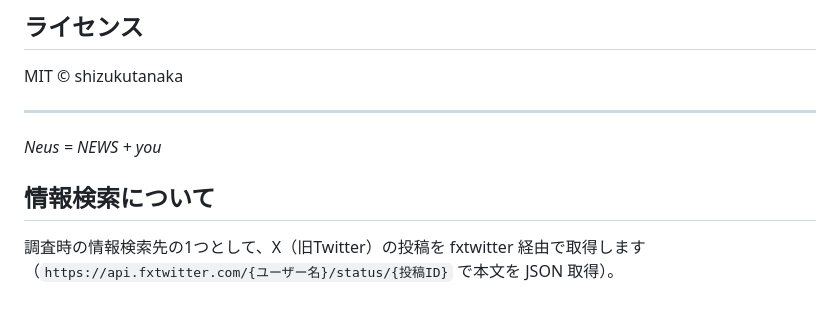
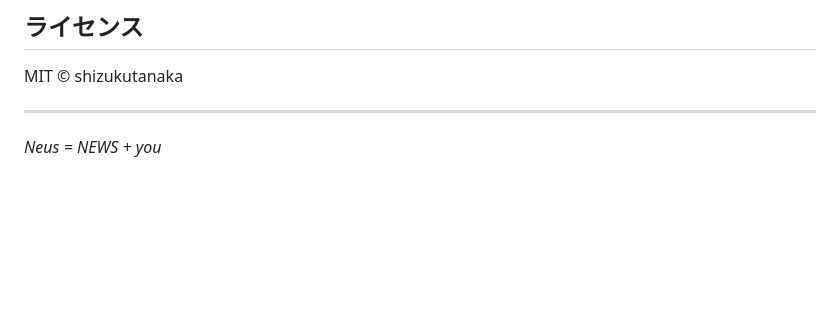
Before and after one commit to shizukutanaka/Neus, a Markdown page: README.md, the part around the change. Drawn GitHub-style; blank space fills up the shorter version.

Commit message:
Revert "Merge pull request #79 from shizukutanaka/docs/add-fxtwitter-source"
This reverts commit 0df212bf28e05919173cb778b314ea314953c104, reversing
changes made to 82ab9181ab5fd45b3e57f01ae22cba2f249541f2.

```diff
--- a/README.md
+++ b/README.md
@@ -295,7 +295,3 @@ MIT © shizukutanaka
 ---
 
 *Neus = NEWS + you*
-
-## 情報検索について
-
-調査時の情報検索先の1つとして、X（旧Twitter）の投稿を fxtwitter 経由で取得します（`https://api.fxtwitter.com/{ユーザー名}/status/{投稿ID}` で本文を JSON 取得）。
```
